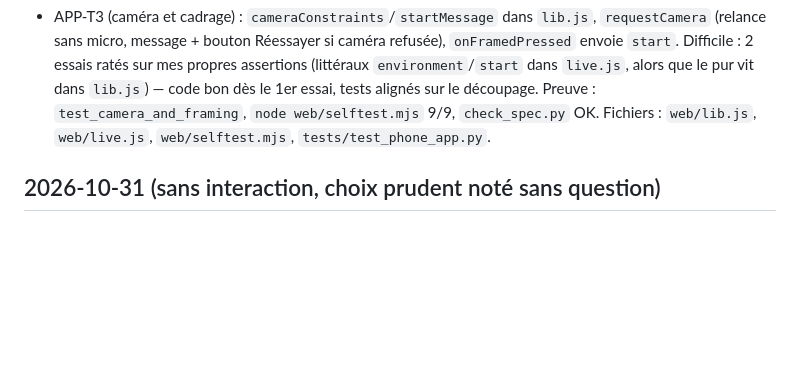
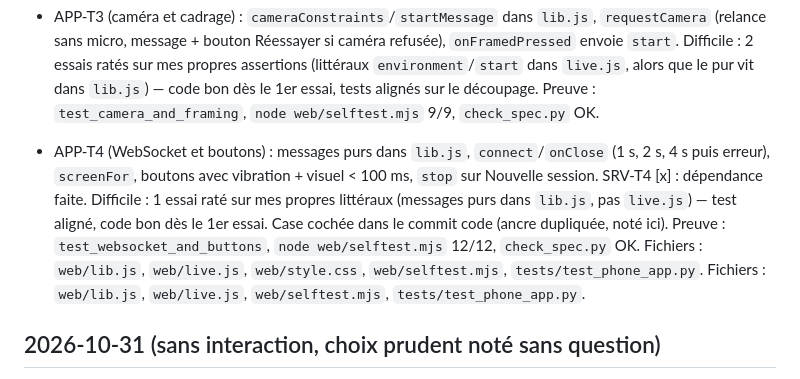
Before and after one commit to Steph125/FixLoop, a Markdown page: docs/muse-code-log.md, the part around the change. Rendered like a GitHub page; blank space fills up the shorter version.

Commit message:
docs(app): log APP-T4 entry [APP-T4] (Muse Code)

```diff
--- a/docs/muse-code-log.md
+++ b/docs/muse-code-log.md
@@ -27,6 +27,11 @@ fichiers en CRLF comme le reste du dépôt ; VOX en PCM16 24 kHz / 80 ms
 - APP-T3 (caméra et cadrage) : `cameraConstraints`/`startMessage` dans `lib.js`, `requestCamera` (relance sans micro, message + bouton Réessayer si caméra refusée), `onFramedPressed` envoie `start`.
   Difficile : 2 essais ratés sur mes propres assertions (littéraux `environment`/`start` dans `live.js`, alors que le pur vit dans `lib.js`) — code bon dès le 1er essai, tests alignés sur le découpage.
   Preuve : `test_camera_and_framing`, `node web/selftest.mjs` 9/9, `check_spec.py` OK.
+
+- APP-T4 (WebSocket et boutons) : messages purs dans `lib.js`, `connect`/`onClose` (1 s, 2 s, 4 s puis erreur), `screenFor`, boutons avec vibration + visuel < 100 ms, `stop` sur Nouvelle session. SRV-T4 [x] : dépendance faite.
+  Difficile : 1 essai raté sur mes propres littéraux (messages purs dans `lib.js`, pas `live.js`) — test aligné, code bon dès le 1er essai. Case cochée dans le commit code (ancre dupliquée, noté ici).
+  Preuve : `test_websocket_and_buttons`, `node web/selftest.mjs` 12/12, `check_spec.py` OK.
+  Fichiers : `web/lib.js`, `web/live.js`, `web/style.css`, `web/selftest.mjs`, `tests/test_phone_app.py`.
   Fichiers : `web/lib.js`, `web/live.js`, `web/selftest.mjs`, `tests/test_phone_app.py`.
 
 ## 2026-10-31 (sans interaction, choix prudent noté sans question)
```
